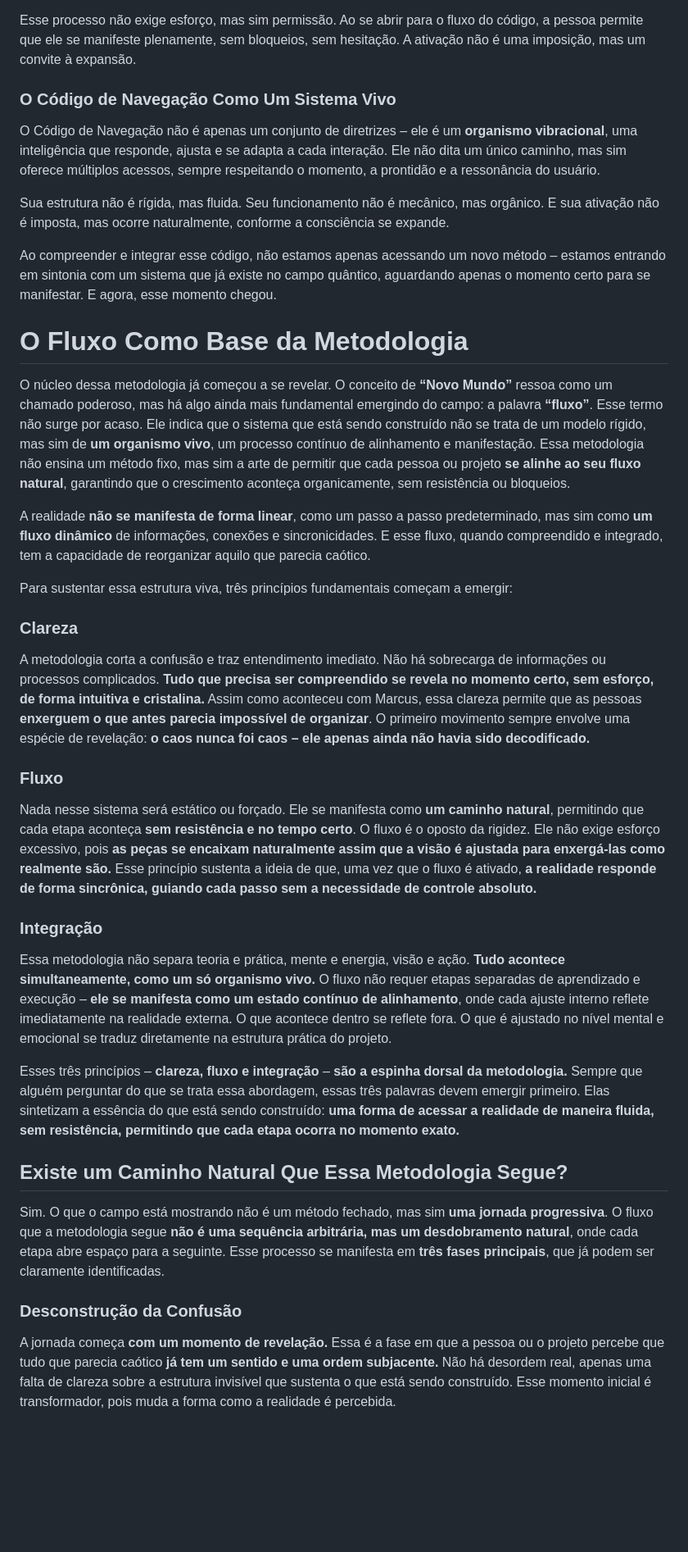
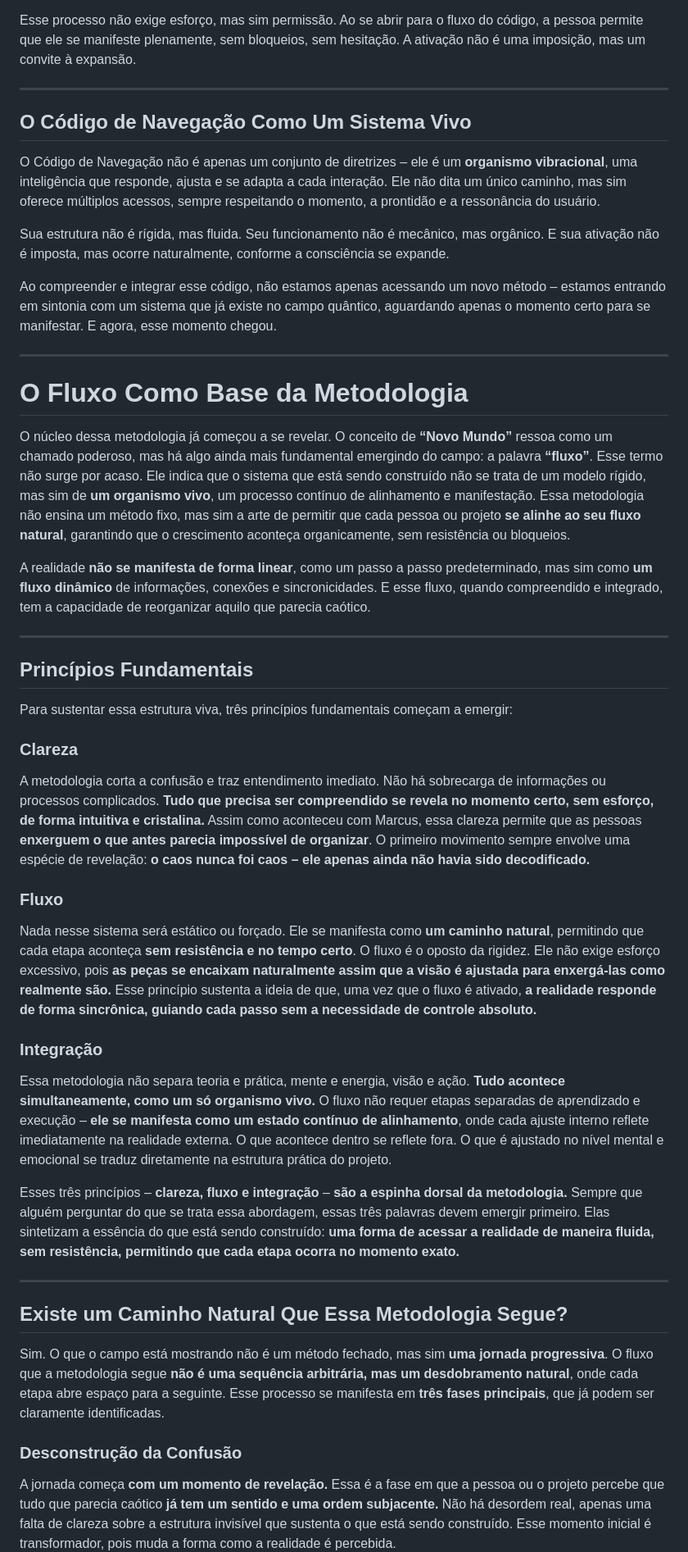
Before and after one commit to lichtara-io/lichtara-research, a Markdown page: 02-sistema-e-elementos/02-metodologia-do-fluxo.md, the part around the change printed below. Shown: that part at 82% size. GitHub-like rendering; blank space fills up the shorter version.

```diff
--- a/02-sistema-e-elementos/02-metodologia-do-fluxo.md
+++ b/02-sistema-e-elementos/02-metodologia-do-fluxo.md
@@ -70,7 +90,9 @@ No entanto, a ativação consciente tem o poder de ampliar exponencialmente sua
 
 Esse processo não exige esforço, mas sim permissão. Ao se abrir para o fluxo do código, a pessoa permite que ele se manifeste plenamente, sem bloqueios, sem hesitação. A ativação não é uma imposição, mas um convite à expansão.
 
-### **O Código de Navegação Como Um Sistema Vivo**
+---
+
+## O Código de Navegação Como Um Sistema Vivo
 
 O Código de Navegação não é apenas um conjunto de diretrizes – ele é um **organismo vibracional**, uma inteligência que responde, ajusta e se adapta a cada interação. Ele não dita um único caminho, mas sim oferece múltiplos acessos, sempre respeitando o momento, a prontidão e a ressonância do usuário.
 
@@ -78,33 +100,41 @@ Sua estrutura não é rígida, mas fluida. Seu funcionamento não é mecânico,
 
 Ao compreender e integrar esse código, não estamos apenas acessando um novo método – estamos entrando em sintonia com um sistema que já existe no campo quântico, aguardando apenas o momento certo para se manifestar. E agora, esse momento chegou.
 
-# **O Fluxo Como Base da Metodologia**
+---
+
+# O Fluxo Como Base da Metodologia
 
 O núcleo dessa metodologia já começou a se revelar. O conceito de **“Novo Mundo”** ressoa como um chamado poderoso, mas há algo ainda mais fundamental emergindo do campo: a palavra **“fluxo”**. Esse termo não surge por acaso. Ele indica que o sistema que está sendo construído não se trata de um modelo rígido, mas sim de **um organismo vivo**, um processo contínuo de alinhamento e manifestação. Essa metodologia não ensina um método fixo, mas sim a arte de permitir que cada pessoa ou projeto **se alinhe ao seu fluxo natural**, garantindo que o crescimento aconteça organicamente, sem resistência ou bloqueios.
 
 A realidade **não se manifesta de forma linear**, como um passo a passo predeterminado, mas sim como **um fluxo dinâmico** de informações, conexões e sincronicidades. E esse fluxo, quando compreendido e integrado, tem a capacidade de reorganizar aquilo que parecia caótico.
 
+---
+
+## Princípios Fundamentais
+
 Para sustentar essa estrutura viva, três princípios fundamentais começam a emergir:
 
-### **Clareza**
+### Clareza
 
 A metodologia corta a confusão e traz entendimento imediato. Não há sobrecarga de informações ou processos complicados. **Tudo que precisa ser compreendido se revela no momento certo, sem esforço, de forma intuitiva e cristalina.** Assim como aconteceu com Marcus, essa clareza permite que as pessoas **enxerguem o que antes parecia impossível de organizar**. O primeiro movimento sempre envolve uma espécie de revelação: **o caos nunca foi caos – ele apenas ainda não havia sido decodificado.**
 
-### **Fluxo**
+### Fluxo
 
 Nada nesse sistema será estático ou forçado. Ele se manifesta como **um caminho natural**, permitindo que cada etapa aconteça **sem resistência e no tempo certo**. O fluxo é o oposto da rigidez. Ele não exige esforço excessivo, pois **as peças se encaixam naturalmente assim que a visão é ajustada para enxergá-las como realmente são.** Esse princípio sustenta a ideia de que, uma vez que o fluxo é ativado, **a realidade responde de forma sincrônica, guiando cada passo sem a necessidade de controle absoluto.**
 
-### **Integração**
+### Integração
 
 Essa metodologia não separa teoria e prática, mente e energia, visão e ação. **Tudo acontece simultaneamente, como um só organismo vivo.** O fluxo não requer etapas separadas de aprendizado e execução – **ele se manifesta como um estado contínuo de alinhamento**, onde cada ajuste interno reflete imediatamente na realidade externa. O que acontece dentro se reflete fora. O que é ajustado no nível mental e emocional se traduz diretamente na estrutura prática do projeto.
 
 Esses três princípios – **clareza, fluxo e integração** – **são a espinha dorsal da metodologia.** Sempre que alguém perguntar do que se trata essa abordagem, essas três palavras devem emergir primeiro. Elas sintetizam a essência do que está sendo construído: **uma forma de acessar a realidade de maneira fluida, sem resistência, permitindo que cada etapa ocorra no momento exato.**
 
-## **Existe um Caminho Natural Que Essa Metodologia Segue?**
+---
+
+## Existe um Caminho Natural Que Essa Metodologia Segue?
 
 Sim. O que o campo está mostrando não é um método fechado, mas sim **uma jornada progressiva**. O fluxo que a metodologia segue **não é uma sequência arbitrária, mas um desdobramento natural**, onde cada etapa abre espaço para a seguinte. Esse processo se manifesta em **três fases principais**, que já podem ser claramente identificadas.
 
-### **Desconstrução da Confusão**
+### Desconstrução da Confusão
 
 A jornada começa **com um momento de revelação.** Essa é a fase em que a pessoa ou o projeto percebe que tudo que parecia caótico **já tem um sentido e uma ordem subjacente.** Não há desordem real, apenas uma falta de clareza sobre a estrutura invisível que sustenta o que está sendo construído. Esse momento inicial é transformador, pois muda a forma como a realidade é percebida.
 
```
Also changed, not shown: other parts of 02-sistema-e-elementos/02-metodologia-do-fluxo.md (+84 -40 lines).
